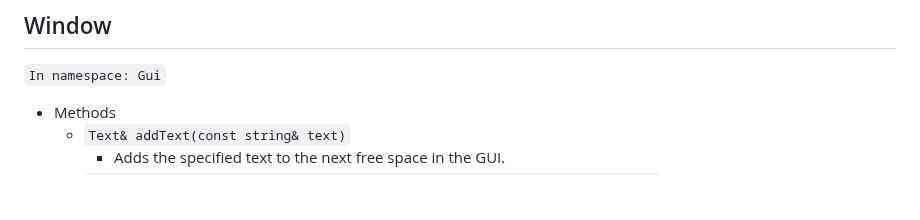
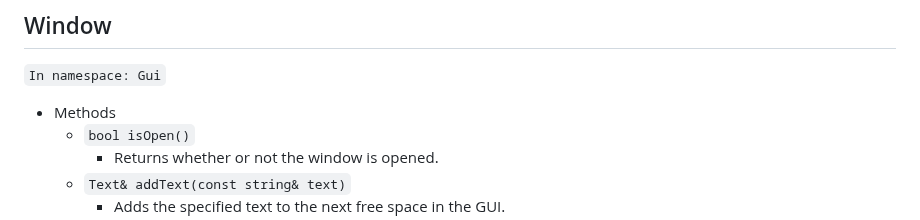
Before and after one commit to DropScriptDoc/ark, a Markdown page: docs/classes.md, the part around the change. Rendered like a GitHub page; blank space fills up the shorter version.

```diff
--- a/docs/classes.md
+++ b/docs/classes.md
@@ -85,6 +85,8 @@ This page lists the available classes that can be used in your scripts.
 ## Window
 `In namespace: Gui`
 - Methods
+    - `bool isOpen()`
+        - Returns whether or not the window is opened.
     - `Text& addText(const string& text)`
         - Adds the specified text to the next free space in the GUI.
     - `Button& addButton(const string& label, int width, Gui::GuiButtonClb @clb)`
```
Also changed, not shown: docs/examples.md (+21 -0 lines), docs/namespaces.md (+2 -0 lines).
